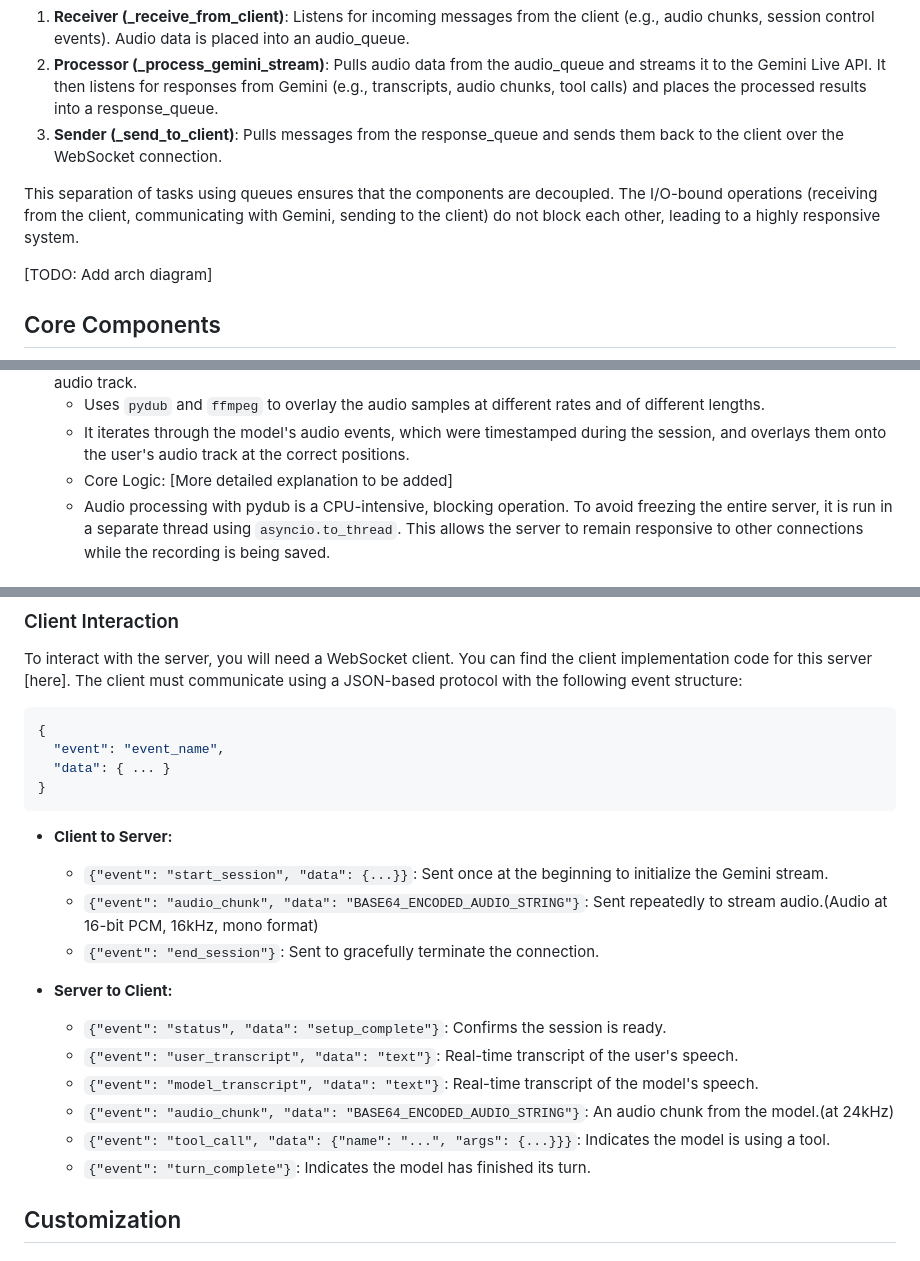
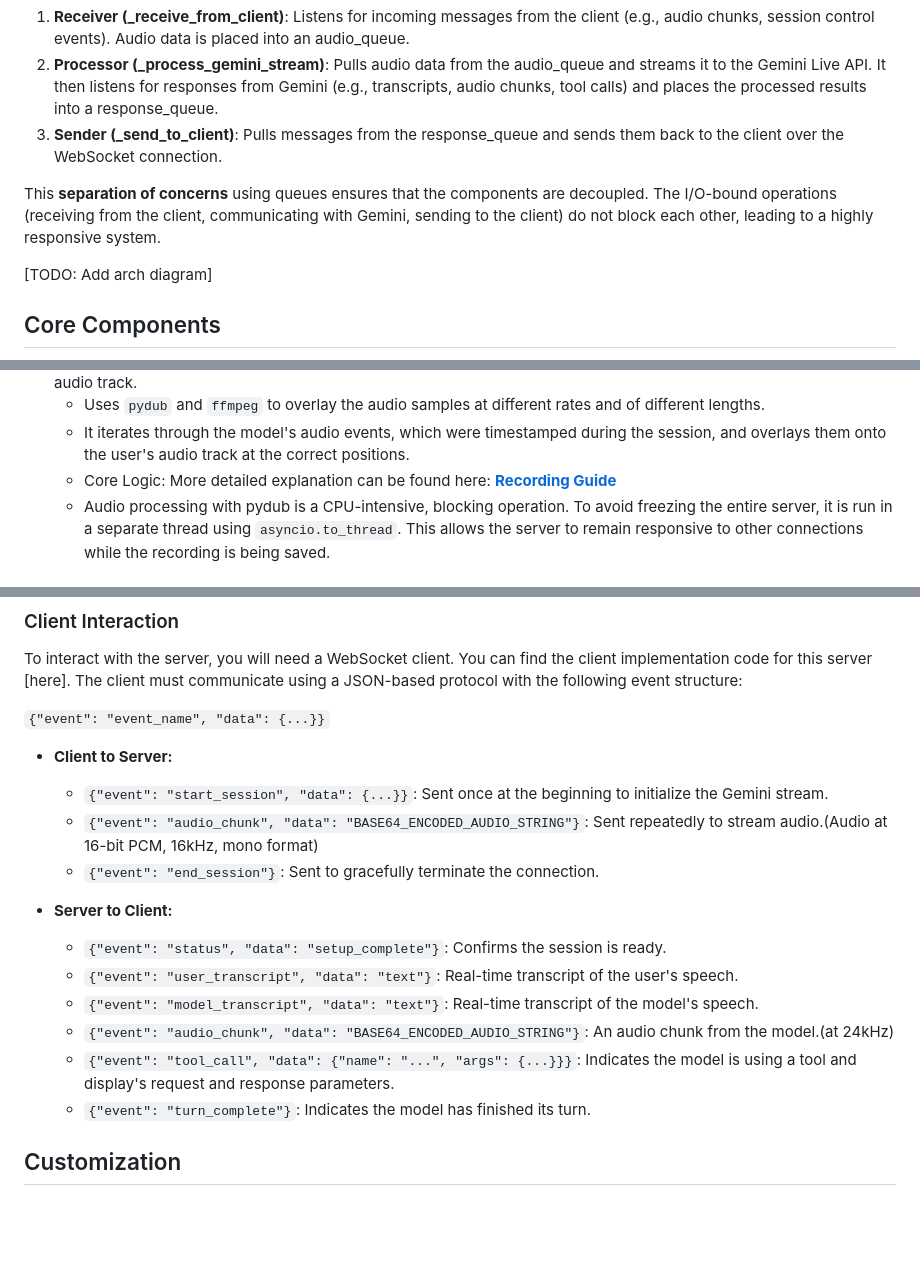
Before and after one commit to Ruthvik-1411/GenAI-Projects, a Markdown page: gemini_live_boilerplate/server/Readme.md, 3 parts joined by grey strips. Drawn GitHub-style; blank space fills up the shorter version.

Commit message:
chore: update server readme

````diff
--- a/gemini_live_boilerplate/server/Readme.md
+++ b/gemini_live_boilerplate/server/Readme.md
@@ -17,7 +17,7 @@ The server is designed around an asynchronous, event-driven architecture to mana
 2. **Processor (_process_gemini_stream)**: Pulls audio data from the audio_queue and streams it to the Gemini Live API. It then listens for responses from Gemini (e.g., transcripts, audio chunks, tool calls) and places the processed results into a response_queue.
 3. **Sender (_send_to_client)**: Pulls messages from the response_queue and sends them back to the client over the WebSocket connection.
 
-This separation of tasks using queues ensures that the components are decoupled. The I/O-bound operations (receiving from the client, communicating with Gemini, sending to the client) do not block each other, leading to a highly responsive system.
+This **separation of concerns** using queues ensures that the components are decoupled. The I/O-bound operations (receiving from the client, communicating with Gemini, sending to the client) do not block each other, leading to a highly responsive system.
 
 [TODO: Add arch diagram]
 
@@ -50,7 +50,7 @@ This is the main entry point of the application. It uses **Quart**, an asynchron
 - **_save_recording()**: This function is called at the end of a session. It combines all the user's audio chunks into a single audio track.
     - Uses `pydub` and `ffmpeg` to overlay the audio samples at different rates and of different lengths.
     - It iterates through the model's audio events, which were timestamped during the session, and overlays them onto the user's audio track at the correct positions.
-    - Core Logic: [More detailed explanation to be added]
+    - Core Logic: More detailed explanation can be found here: **[Recording Guide](./Recording_guide.md)**
     - Audio processing with pydub is a CPU-intensive, blocking operation. To avoid freezing the entire server, it is run in a separate thread using `asyncio.to_thread`. This allows the server to remain responsive to other connections while the recording is being saved.
 
 ### Gemini Client Wrapper (gemini_live_handler.py)
@@ -115,12 +115,7 @@ By default, the server will be running on `http://0.0.0.0:8081`. The WebSocket e
 
 To interact with the server, you will need a WebSocket client. You can find the client implementation code for this server [here]. The client must communicate using a JSON-based protocol with the following event structure:
 
-```json
-{
-  "event": "event_name",
-  "data": { ... }
-}
-```
+`{"event": "event_name", "data": {...}}`
 
 - **Client to Server:**
   - `{"event": "start_session", "data": {...}}`: Sent once at the beginning to initialize the Gemini stream.
@@ -132,7 +127,7 @@ To interact with the server, you will need a WebSocket client. You can find the
   - `{"event": "user_transcript", "data": "text"}`: Real-time transcript of the user's speech.
   - `{"event": "model_transcript", "data": "text"}`: Real-time transcript of the model's speech.
   - `{"event": "audio_chunk", "data": "BASE64_ENCODED_AUDIO_STRING"}`: An audio chunk from the model.(at 24kHz)
-  - `{"event": "tool_call", "data": {"name": "...", "args": {...}}}`: Indicates the model is using a tool.
+  - `{"event": "tool_call", "data": {"name": "...", "args": {...}}}`: Indicates the model is using a tool and display's request and response parameters.
   - `{"event": "turn_complete"}`: Indicates the model has finished its turn.
 
 ## Customization
````
Also changed, not shown: other parts of gemini_live_boilerplate/server/Readme.md (+1 -1 lines), gemini_live_boilerplate/server/Recording_guide.md (added, +3 -0 lines).
